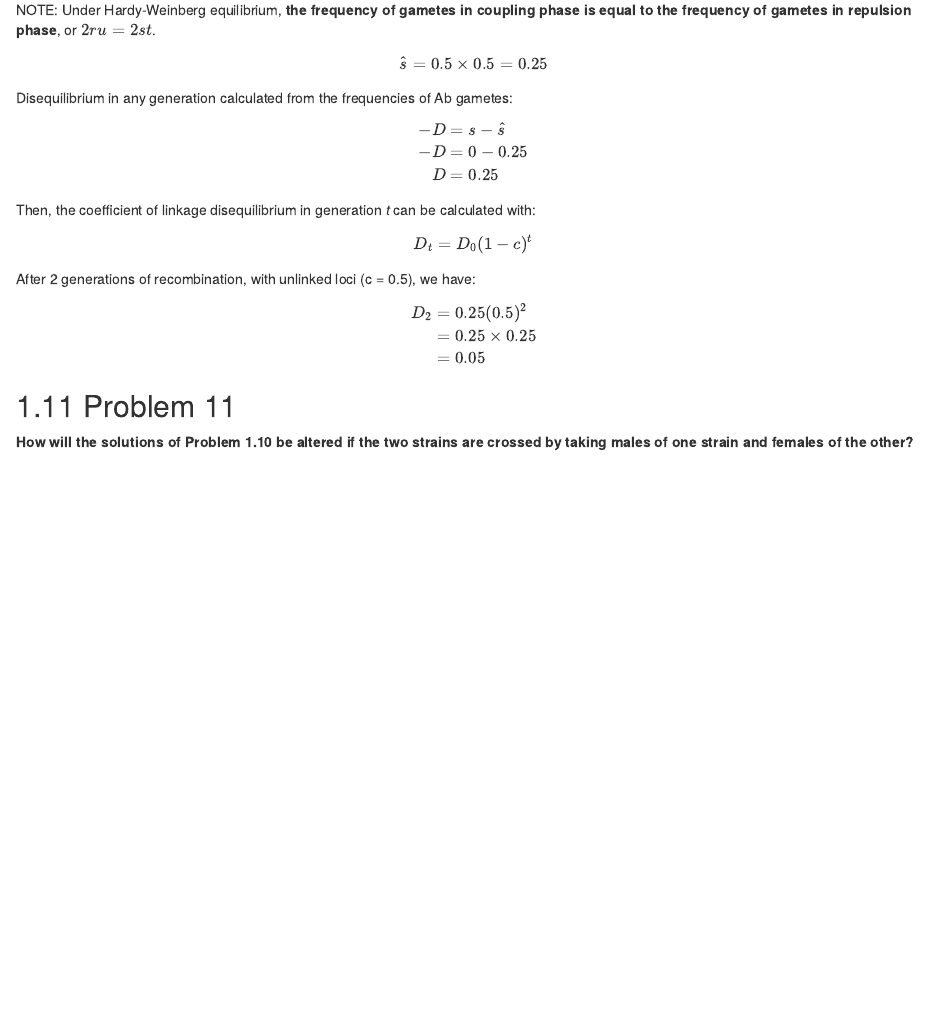
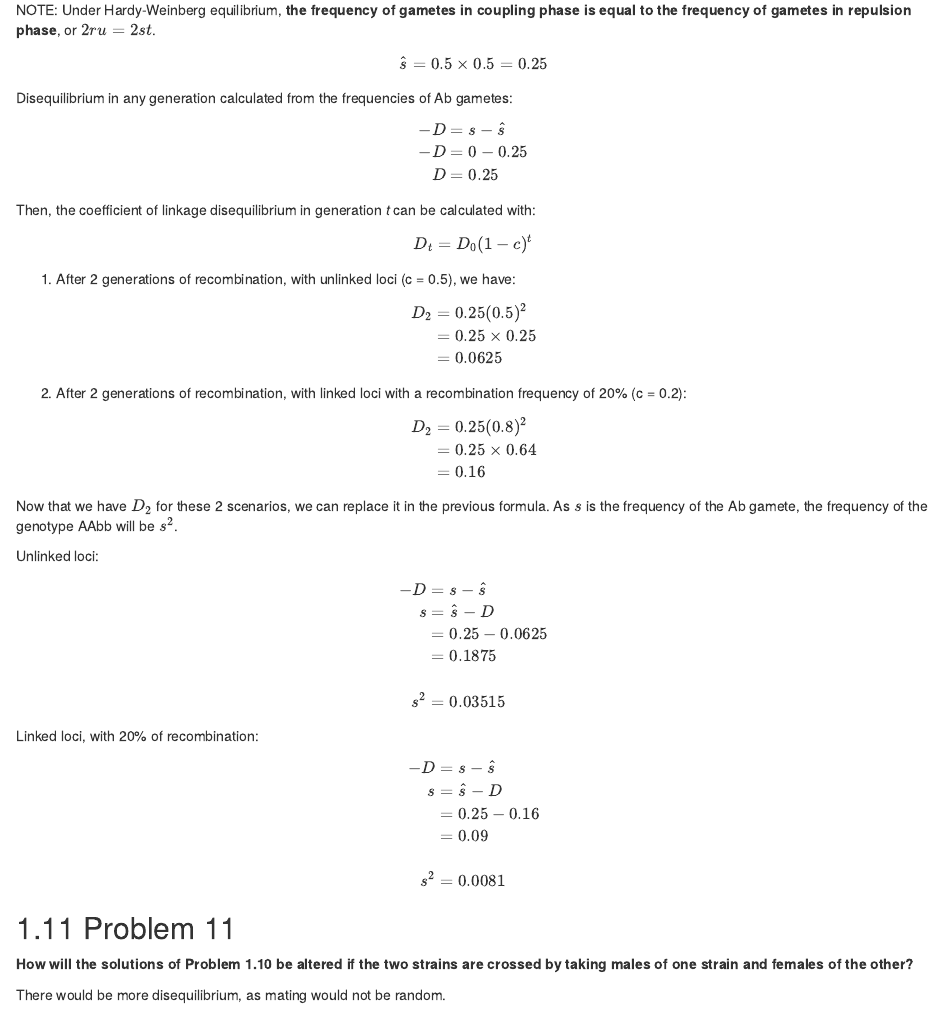
Before and after one commit to almeidasilvaf/IQG, an R Markdown document (01-chapter_1.Rmd): the page in a window 1100 px wide, from 6230 px down. Rendered offline with R 4.5, knitr and Pandoc, with nearby package versions; drawn as R Markdown's standard HTML page in place of the format the file asks for; some code elsewhere in the file could not run offline.

Commit message:
Finished all problems in chapter 1

```diff
--- a/01-chapter_1.Rmd
+++ b/01-chapter_1.Rmd
@@ -263,16 +263,55 @@ $$
 D_{t} = D_{0}(1-c)^t
 $$
 
-After 2 generations of recombination, with unlinked loci (c = 0.5), we have:
+1) After 2 generations of recombination, with unlinked loci (c = 0.5), we have:
 
 $$
 \begin{aligned}
 D_2 &= 0.25(0.5)^2 \\
 &= 0.25 \times 0.25 \\
-&= 0.05
+&= 0.0625
+\end{aligned}
+$$
+
+2) After 2 generations of recombination, with linked loci with a recombination frequency of 20% (c = 0.2):
+
+$$
+\begin{aligned}
+D_2 &= 0.25(0.8)^2 \\
+&= 0.25 \times 0.64 \\
+&= 0.16
+\end{aligned}
+$$
+
+Now that we have $D_2$ for these 2 scenarios, we can replace it in the previous formula. As $s$ is the frequency of the Ab gamete, the frequency of the genotype AAbb will be $s^2$.
+
+Unlinked loci:
+
+$$
+\begin{aligned}
+-D &= s - \hat{s} \\
+s &= \hat{s} - D \\
+&= 0.25 - 0.0625 \\
+&= 0.1875 \\
+\\
+s^2 &= 0.03515
+\end{aligned}
+$$
+Linked loci, with 20% of recombination:
+
+$$
+\begin{aligned}
+-D &= s - \hat{s} \\
+s &= \hat{s} - D \\
+&= 0.25 - 0.16 \\
+&= 0.09 \\
+\\
+s^2 &= 0.0081
 \end{aligned}
 $$
 
 ## Problem 11
 
 **How will the solutions of Problem 1.10 be altered if the two strains are crossed by taking males of one strain and females of the other?**
+
+There would be more disequilibrium, as mating would not be random.
```
Also changed, not shown: docs/search_index.json, 1 other file.
